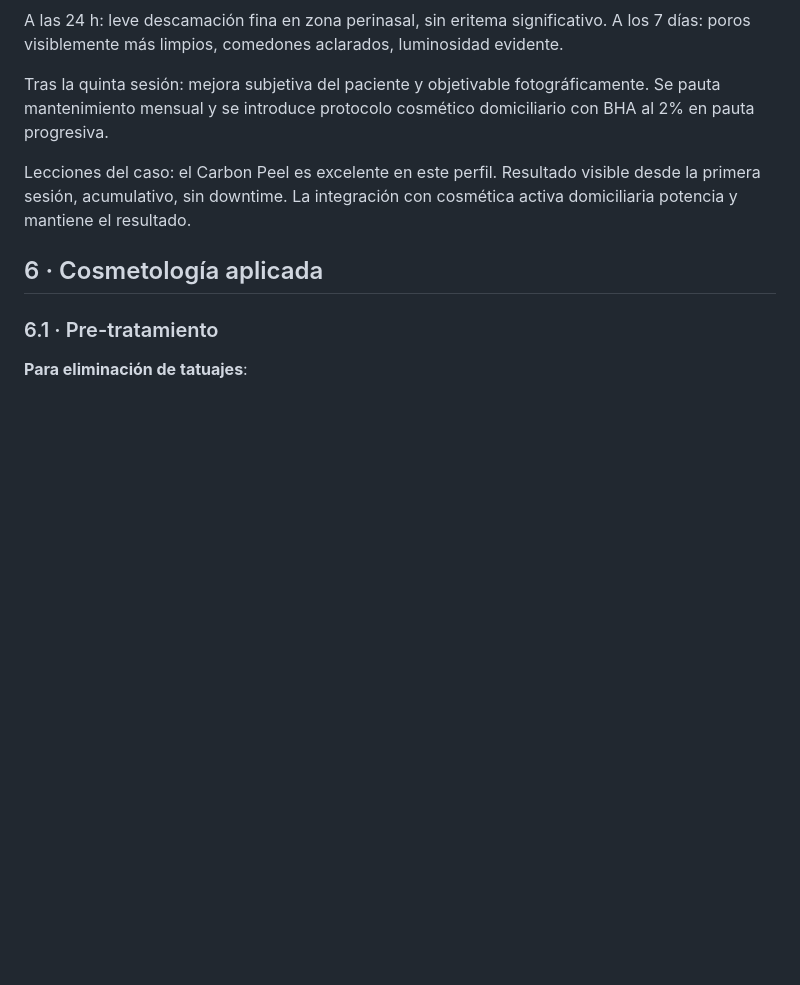
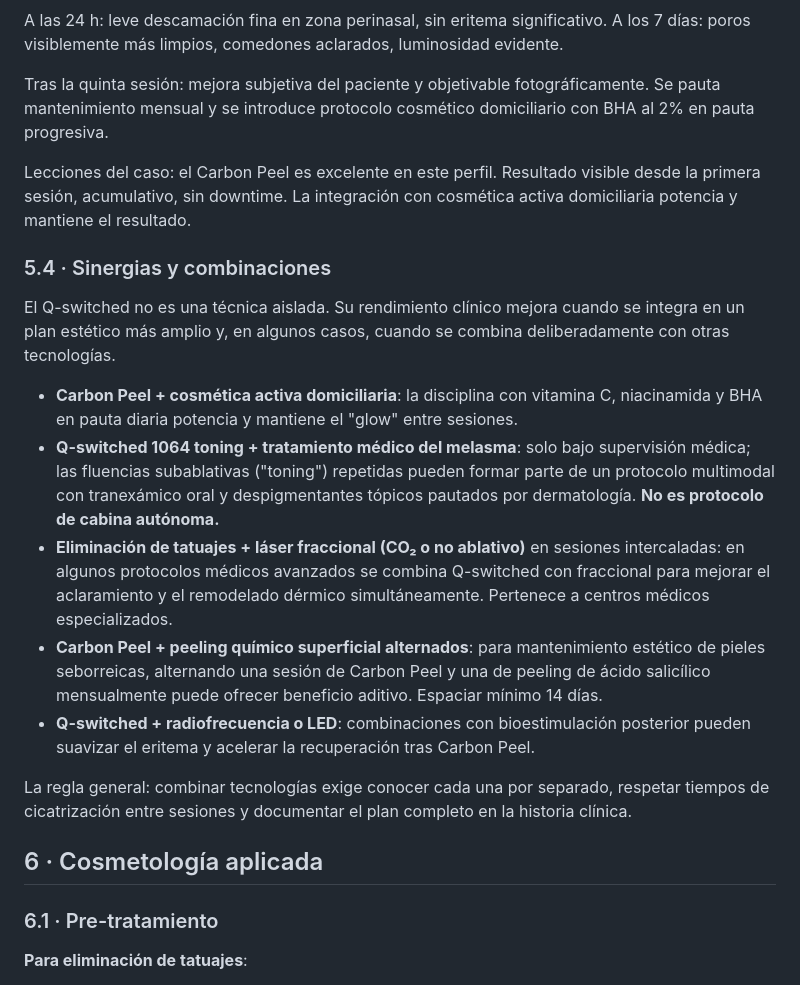
Before and after one commit to kerone/bea, a Markdown page: docs/cursos/08-laser-switched-yag-carbon-peel.md, the part around the change. Drawn GitHub-style; blank space fills up the shorter version.

```diff
--- a/docs/cursos/08-laser-switched-yag-carbon-peel.md
+++ b/docs/cursos/08-laser-switched-yag-carbon-peel.md
@@ -346,6 +346,18 @@ Tras la quinta sesión: mejora subjetiva del paciente y objetivable fotográfica
 
 Lecciones del caso: el Carbon Peel es excelente en este perfil. Resultado visible desde la primera sesión, acumulativo, sin downtime. La integración con cosmética activa domiciliaria potencia y mantiene el resultado.
 
+### 5.4 · Sinergias y combinaciones
+
+El Q-switched no es una técnica aislada. Su rendimiento clínico mejora cuando se integra en un plan estético más amplio y, en algunos casos, cuando se combina deliberadamente con otras tecnologías.
+
+- **Carbon Peel + cosmética activa domiciliaria**: la disciplina con vitamina C, niacinamida y BHA en pauta diaria potencia y mantiene el "glow" entre sesiones.
+- **Q-switched 1064 toning + tratamiento médico del melasma**: solo bajo supervisión médica; las fluencias subablativas ("toning") repetidas pueden formar parte de un protocolo multimodal con tranexámico oral y despigmentantes tópicos pautados por dermatología. **No es protocolo de cabina autónoma.**
+- **Eliminación de tatuajes + láser fraccional (CO₂ o no ablativo)** en sesiones intercaladas: en algunos protocolos médicos avanzados se combina Q-switched con fraccional para mejorar el aclaramiento y el remodelado dérmico simultáneamente. Pertenece a centros médicos especializados.
+- **Carbon Peel + peeling químico superficial alternados**: para mantenimiento estético de pieles seborreicas, alternando una sesión de Carbon Peel y una de peeling de ácido salicílico mensualmente puede ofrecer beneficio aditivo. Espaciar mínimo 14 días.
+- **Q-switched + radiofrecuencia o LED**: combinaciones con bioestimulación posterior pueden suavizar el eritema y acelerar la recuperación tras Carbon Peel.
+
+La regla general: combinar tecnologías exige conocer cada una por separado, respetar tiempos de cicatrización entre sesiones y documentar el plan completo en la historia clínica.
+
 ## 6 · Cosmetología aplicada
 
 ### 6.1 · Pre-tratamiento
```
Also changed, not shown: docs/cursos/06-ipl-fotorejuvenecimiento.md (+11 -0 lines).
